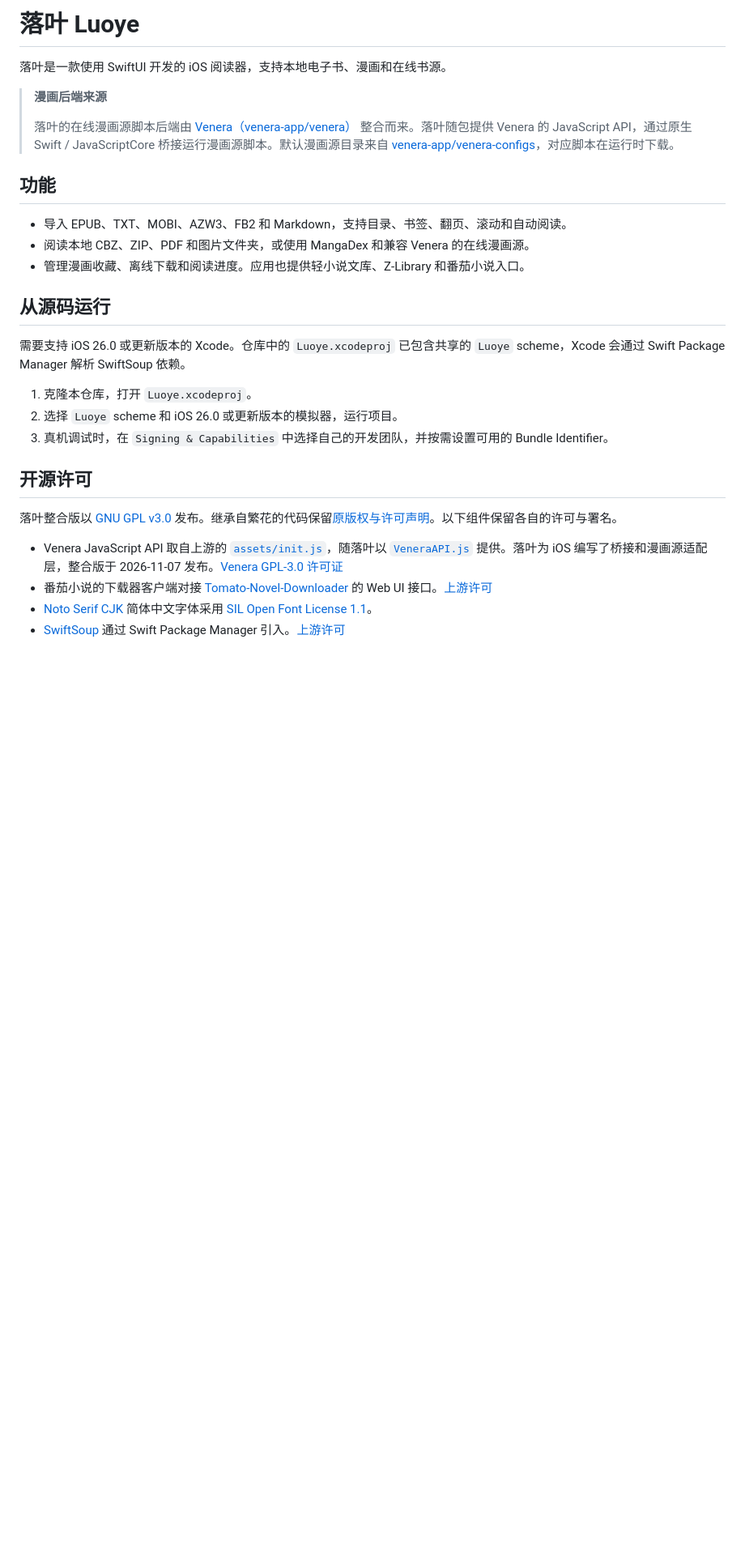
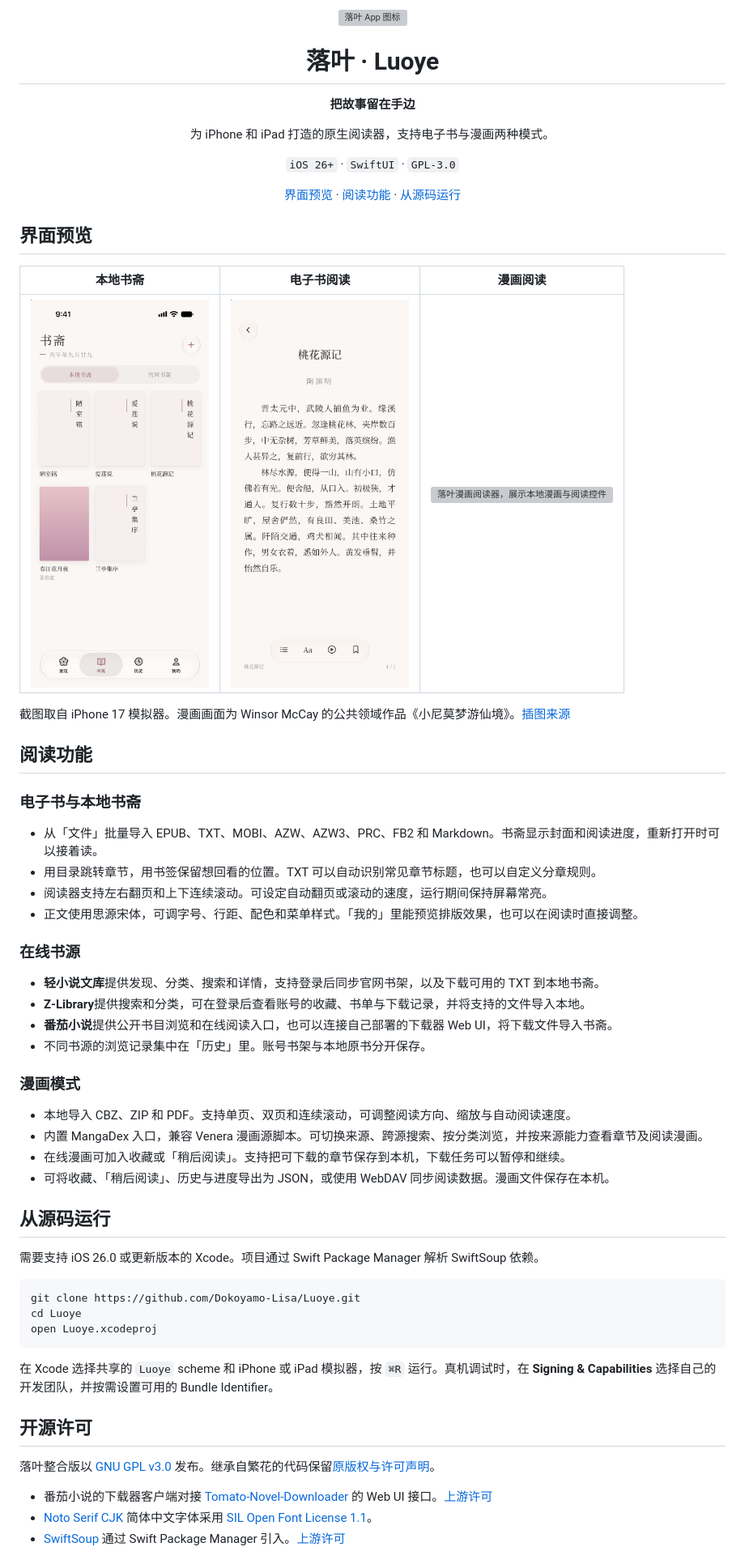
Before and after one commit to Dokoyamo-Lisa/Luoye, a Markdown page: README.md, the part around one of its changes. Shown at 81% size. Rendered like a GitHub page; pictures changed too: docs/screenshots/bookshelf.png (added), docs/screenshots/ebook-reader.png (added); blank space fills up the shorter version; grey boxes are pictures that could not be loaded.

Commit message:
Showcase Luoye features and simulator screenshots

````diff
--- a/README.md
+++ b/README.md
@@ -1,30 +1,59 @@
-# 落叶 Luoye
+<div align="center">
+  <img src="Luoye/Assets.xcassets/AppIcon.appiconset/AppIcon.png" width="104" alt="落叶 App 图标">
+  <h1>落叶 · Luoye</h1>
+  <p><strong>把故事留在手边</strong></p>
+  <p>为 iPhone 和 iPad 打造的原生阅读器，支持电子书与漫画两种模式。</p>
+  <p><code>iOS 26+</code> · <code>SwiftUI</code> · <code>GPL-3.0</code></p>
+  <p><a href="#界面预览">界面预览</a> · <a href="#阅读功能">阅读功能</a> · <a href="#从源码运行">从源码运行</a></p>
+</div>
 
-落叶是一款使用 SwiftUI 开发的 iOS 阅读器，支持本地电子书、漫画和在线书源。
+## 界面预览
 
-> **漫画后端来源**
->
-> 落叶的在线漫画源脚本后端由 [Venera（venera-app/venera）](https://github.com/venera-app/venera) 整合而来。落叶随包提供 Venera 的 JavaScript API，通过原生 Swift / JavaScriptCore 桥接运行漫画源脚本。默认漫画源目录来自 [venera-app/venera-configs](https://github.com/venera-app/venera-configs)，对应脚本在运行时下载。
+| 本地书斋 | 电子书阅读 | 漫画阅读 |
+| :---: | :---: | :---: |
+| <img src="docs/screenshots/bookshelf.png" width="220" alt="落叶本地书斋，展示五本样例书籍"> | <img src="docs/screenshots/ebook-reader.png" width="220" alt="落叶电子书阅读器，展示正文与阅读菜单"> | <img src="docs/screenshots/comic-reader.png" width="220" alt="落叶漫画阅读器，展示本地漫画与阅读控件"> |
 
-## 功能
+截图取自 iPhone 17 模拟器。漫画画面为 Winsor McCay 的公共领域作品《小尼莫梦游仙境》。[插图来源](https://commons.wikimedia.org/wiki/File:Nemo1906.jpg)
 
-- 导入 EPUB、TXT、MOBI、AZW3、FB2 和 Markdown，支持目录、书签、翻页、滚动和自动阅读。
-- 阅读本地 CBZ、ZIP、PDF 和图片文件夹，或使用 MangaDex 和兼容 Venera 的在线漫画源。
-- 管理漫画收藏、离线下载和阅读进度。应用也提供轻小说文库、Z-Library 和番茄小说入口。
+## 阅读功能
+
+### 电子书与本地书斋
+
+- 从「文件」批量导入 EPUB、TXT、MOBI、AZW、AZW3、PRC、FB2 和 Markdown。书斋显示封面和阅读进度，重新打开时可以接着读。
+- 用目录跳转章节，用书签保留想回看的位置。TXT 可以自动识别常见章节标题，也可以自定义分章规则。
+- 阅读器支持左右翻页和上下连续滚动。可设定自动翻页或滚动的速度，运行期间保持屏幕常亮。
+- 正文使用思源宋体，可调字号、行距、配色和菜单样式。「我的」里能预览排版效果，也可以在阅读时直接调整。
+
+### 在线书源
+
+- **轻小说文库**提供发现、分类、搜索和详情，支持登录后同步官网书架，以及下载可用的 TXT 到本地书斋。
+- **Z-Library**提供搜索和分类，可在登录后查看账号的收藏、书单与下载记录，并将支持的文件导入本地。
+- **番茄小说**提供公开书目浏览和在线阅读入口，也可以连接自己部署的下载器 Web UI，将下载文件导入书斋。
+- 不同书源的浏览记录集中在「历史」里。账号书架与本地原书分开保存。
+
+### 漫画模式
+
+- 本地导入 CBZ、ZIP 和 PDF。支持单页、双页和连续滚动，可调整阅读方向、缩放与自动阅读速度。
+- 内置 MangaDex 入口，兼容 Venera 漫画源脚本。可切换来源、跨源搜索、按分类浏览，并按来源能力查看章节及阅读漫画。
+- 在线漫画可加入收藏或「稍后阅读」。支持把可下载的章节保存到本机，下载任务可以暂停和继续。
+- 可将收藏、「稍后阅读」、历史与进度导出为 JSON，或使用 WebDAV 同步阅读数据。漫画文件保存在本机。
 
 ## 从源码运行
 
-需要支持 iOS 26.0 或更新版本的 Xcode。仓库中的 `Luoye.xcodeproj` 已包含共享的 `Luoye` scheme，Xcode 会通过 Swift Package Manager 解析 SwiftSoup 依赖。
+需要支持 iOS 26.0 或更新版本的 Xcode。项目通过 Swift Package Manager 解析 SwiftSoup 依赖。
 
-1. 克隆本仓库，打开 `Luoye.xcodeproj`。
-2. 选择 `Luoye` scheme 和 iOS 26.0 或更新版本的模拟器，运行项目。
-3. 真机调试时，在 `Signing & Capabilities` 中选择自己的开发团队，并按需设置可用的 Bundle Identifier。
+```sh
+git clone https://github.com/Dokoyamo-Lisa/Luoye.git
+cd Luoye
+open Luoye.xcodeproj
+```
+
+在 Xcode 选择共享的 `Luoye` scheme 和 iPhone 或 iPad 模拟器，按 `⌘R` 运行。真机调试时，在 **Signing & Capabilities** 选择自己的开发团队，并按需设置可用的 Bundle Identifier。
 
 ## 开源许可
 
-落叶整合版以 [GNU GPL v3.0](LICENSE) 发布。继承自繁花的代码保留[原版权与许可声明](licenses/Fanhua-MIT.txt)。以下组件保留各自的许可与署名。
+落叶整合版以 [GNU GPL v3.0](LICENSE) 发布。继承自繁花的代码保留[原版权与许可声明](licenses/Fanhua-MIT.txt)。
 
-- Venera JavaScript API 取自上游的 [`assets/init.js`](https://github.com/venera-app/venera/blob/a0eba914f4c2a84ac1bc925adec2baabe920b9be/assets/init.js)，随落叶以 [`VeneraAPI.js`](Luoye/Manga/Scripting/VeneraAPI.js) 提供。落叶为 iOS 编写了桥接和漫画源适配层，整合版于 2026-11-07 发布。[Venera GPL-3.0 许可证](Luoye/Manga/Scripting/Venera-LICENSE.txt)
 - 番茄小说的下载器客户端对接 [Tomato-Novel-Downloader](https://github.com/zhongbai2333/Tomato-Novel-Downloader) 的 Web UI 接口。[上游许可](Luoye/Online/Tomato/TomatoDownloader-LICENSE.txt)
 - [Noto Serif CJK](https://github.com/notofonts/noto-cjk) 简体中文字体采用 [SIL Open Font License 1.1](Luoye/Fonts/OFL-NotoSerifSC.txt)。
 - [SwiftSoup](https://github.com/scinfu/SwiftSoup) 通过 Swift Package Manager 引入。[上游许可](https://github.com/scinfu/SwiftSoup/blob/2.14.3/LICENSE)
````
Also changed, not shown: other parts of README.md (+6 -0 lines), 1 other file.
